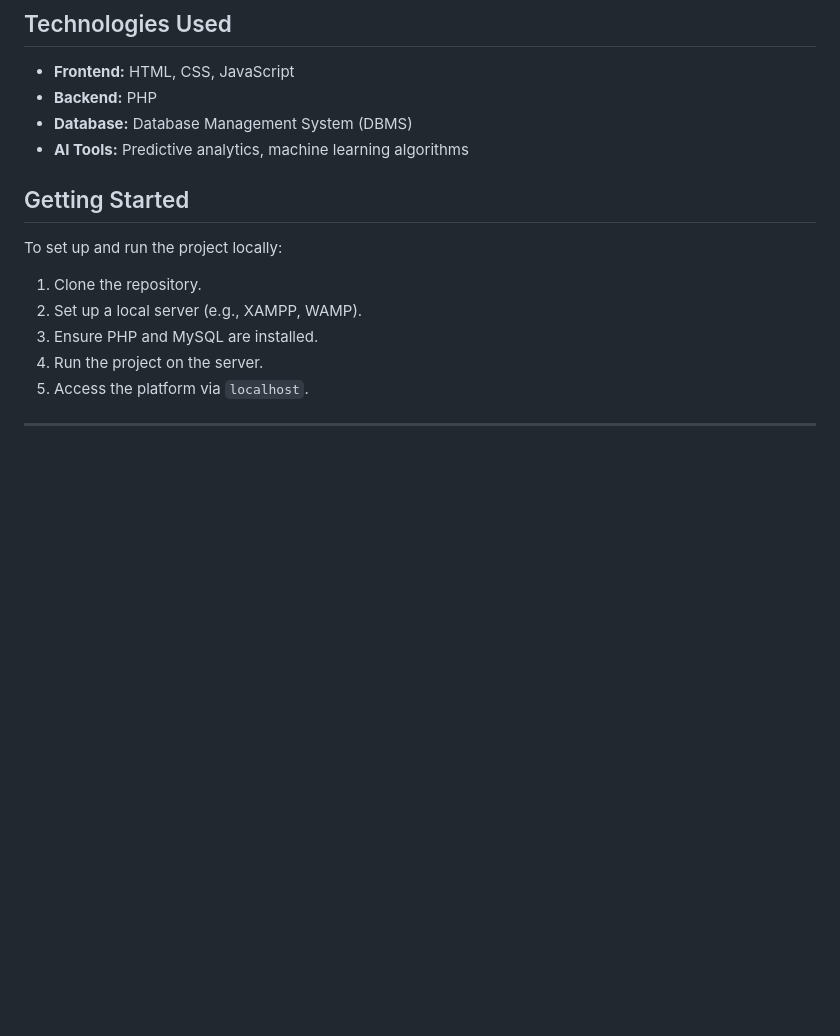
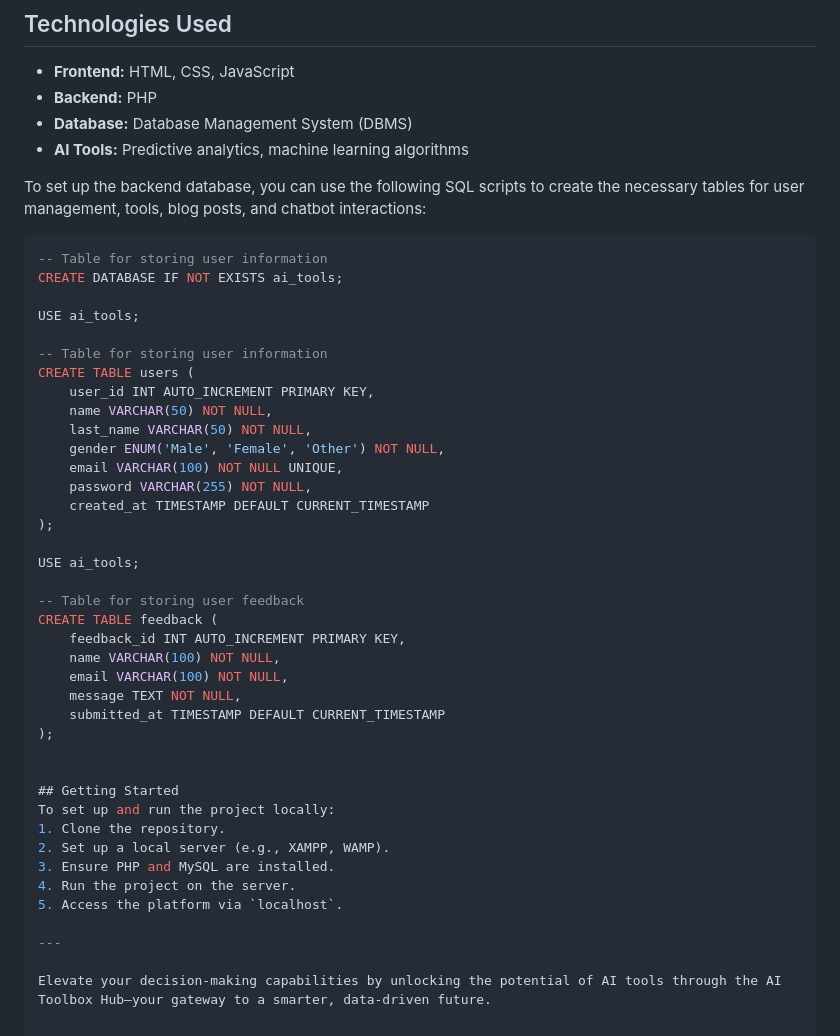
Before and after one commit to lakshu2702/AI-Tool-Hub, a Markdown page: README.md, the part around the change. Drawn GitHub-style; blank space fills up the shorter version.

````diff
--- a/README.md
+++ b/README.md
@@ -49,6 +49,37 @@ A **Chatbot** is integrated into the platform to assist users with queries regar
 - **Database:** Database Management System (DBMS)
 - **AI Tools:** Predictive analytics, machine learning algorithms
 
+To set up the backend database, you can use the following SQL scripts to create the necessary tables for user management, tools, blog posts, and chatbot interactions:
+
+```sql
+-- Table for storing user information
+CREATE DATABASE IF NOT EXISTS ai_tools;
+
+USE ai_tools;
+
+-- Table for storing user information
+CREATE TABLE users (
+    user_id INT AUTO_INCREMENT PRIMARY KEY,
+    name VARCHAR(50) NOT NULL,
+    last_name VARCHAR(50) NOT NULL,
+    gender ENUM('Male', 'Female', 'Other') NOT NULL,
+    email VARCHAR(100) NOT NULL UNIQUE,
+    password VARCHAR(255) NOT NULL,
+    created_at TIMESTAMP DEFAULT CURRENT_TIMESTAMP
+);
+
+USE ai_tools;
+
+-- Table for storing user feedback
+CREATE TABLE feedback (
+    feedback_id INT AUTO_INCREMENT PRIMARY KEY,
+    name VARCHAR(100) NOT NULL,
+    email VARCHAR(100) NOT NULL,
+    message TEXT NOT NULL,
+    submitted_at TIMESTAMP DEFAULT CURRENT_TIMESTAMP
+);
+
+
 ## Getting Started
 To set up and run the project locally:
 1. Clone the repository.
````
